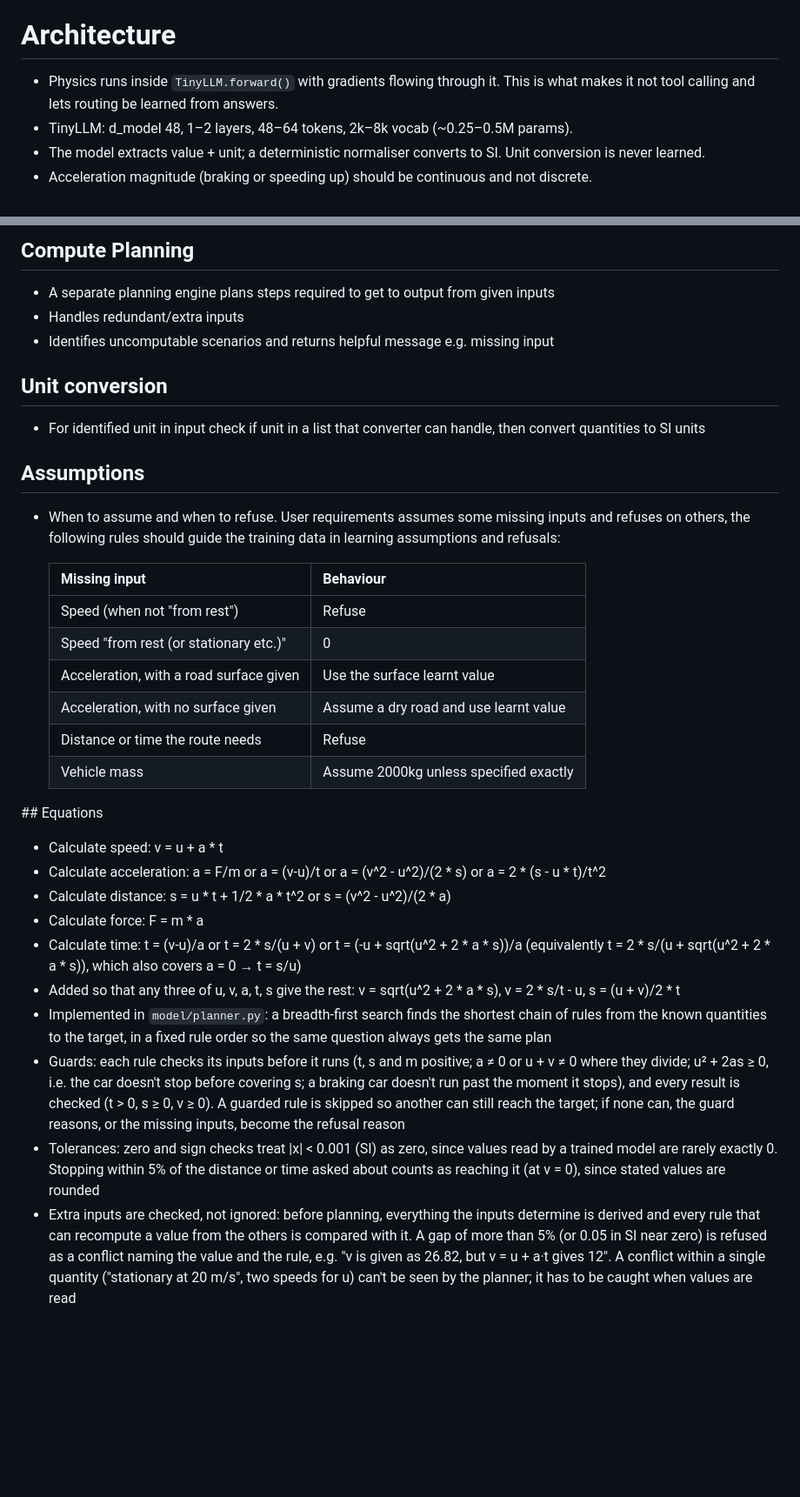
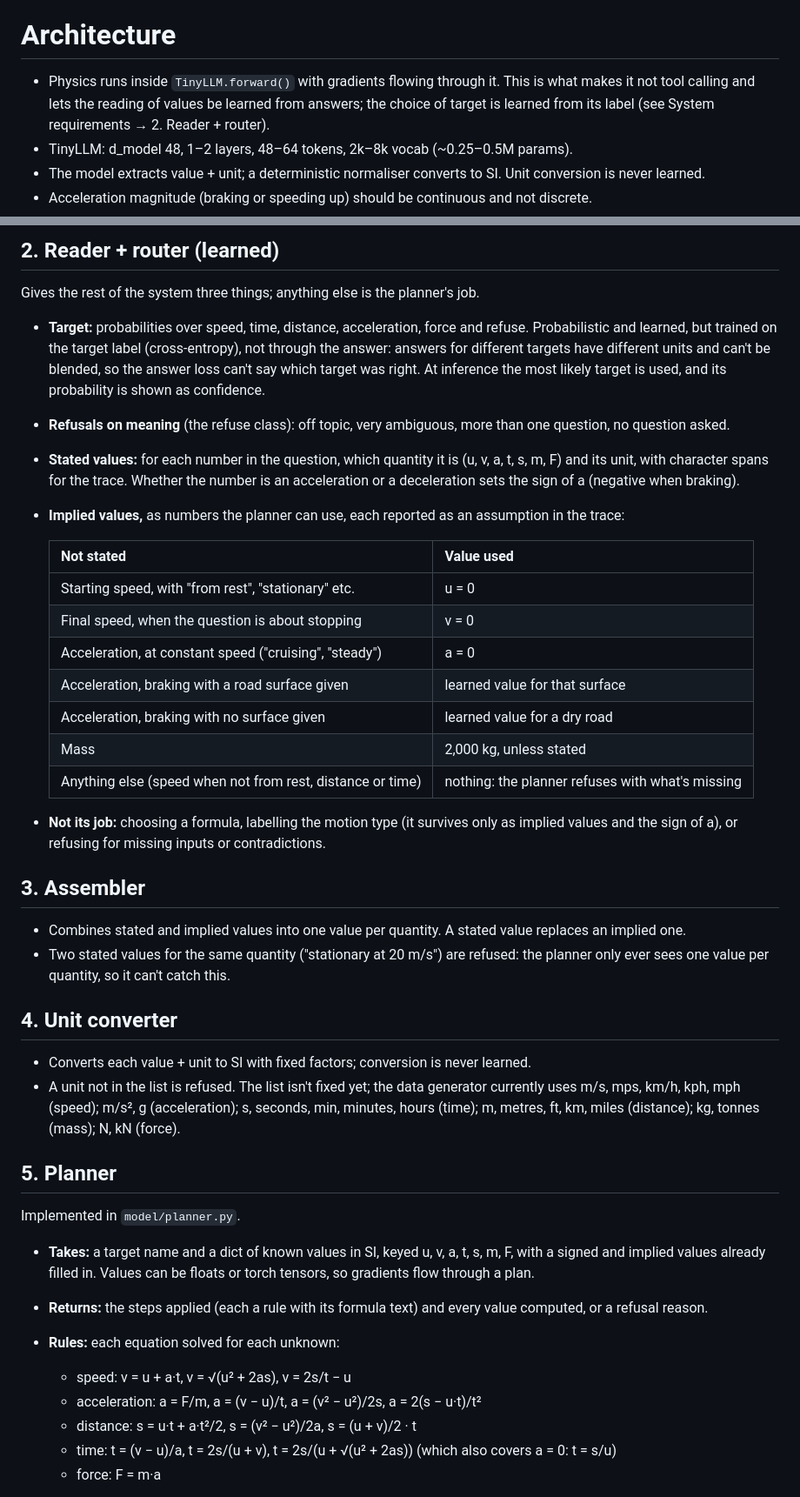
Before and after one commit to prteek/newton-net, a Markdown page: decisions.md, 2 parts joined by grey strips. Shown at 87% size. Drawn GitHub-style; blank space fills up the shorter version.

```diff
--- a/decisions.md
+++ b/decisions.md
@@ -16,7 +16,7 @@ Recorded from the 2026-10-29 design chat (`history.md`, sections 5–8).
 
 # Architecture
 
-- Physics runs inside `TinyLLM.forward()` with gradients flowing through it. This is what makes it not tool calling and lets routing be learned from answers.
+- Physics runs inside `TinyLLM.forward()` with gradients flowing through it. This is what makes it not tool calling and lets the reading of values be learned from answers; the choice of target is learned from its label (see System requirements → 2. Reader + router).
 - TinyLLM: d_model 48, 1–2 layers, 48–64 tokens, 2k–8k vocab (~0.25–0.5M params).
 - The model extracts value + unit; a deterministic normaliser converts to SI. Unit conversion is never learned.
 - Acceleration magnitude (braking or speeding up) should be continuous and not discrete.
@@ -96,35 +113,39 @@ Input >>
 
-## Compute Planning
-- A separate planning engine plans steps required to get to output from given inputs
-- Handles redundant/extra inputs
-- Identifies uncomputable scenarios and returns helpful message e.g. missing input
+## 2. Reader + router (learned)
+Gives the rest of the system three things; anything else is the planner's job.
+- **Target:** probabilities over speed, time, distance, acceleration, force and refuse. Probabilistic and learned, but trained on the target label (cross-entropy), not through the answer: answers for different targets have different units and can't be blended, so the answer loss can't say which target was right. At inference the most likely target is used, and its probability is shown as confidence.
+- **Refusals on meaning** (the refuse class): off topic, very ambiguous, more than one question, no question asked.
+- **Stated values:** for each number in the question, which quantity it is (u, v, a, t, s, m, F) and its unit, with character spans for the trace. Whether the number is an acceleration or a deceleration sets the sign of a (negative when braking).
+- **Implied values,** as numbers the planner can use, each reported as an assumption in the trace:
 
-## Unit conversion
-- For identified unit in input check if unit in a list that converter can handle, then convert quantities to SI units
+  | Not stated | Value used |
+  |---|---|
+  | Starting speed, with "from rest", "stationary" etc. | u = 0 |
+  | Final speed, when the question is about stopping | v = 0 |
+  | Acceleration, at constant speed ("cruising", "steady") | a = 0 |
+  | Acceleration, braking with a road surface given | learned value for that surface |
+  | Acceleration, braking with no surface given | learned value for a dry road |
+  | Mass | 2,000 kg, unless stated |
+  | Anything else (speed when not from rest, distance or time) | nothing: the planner refuses with what's missing |
 
-## Assumptions
-- When to assume and when to refuse. User requirements assumes some missing inputs and refuses on
-     others, the following rules should guide the training data in learning assumptions and refusals:
+- **Not its job:** choosing a formula, labelling the motion type (it survives only as implied values and the sign of a), or refusing for missing inputs or contradictions.
 
-  | Missing input                           | Behaviour                                       |
-  |-----------------------------------------|-------------------------------------------------|
-  | Speed (when not "from rest")            | Refuse                                          |
-  | Speed "from rest (or stationary etc.)"  | 0                                               |
-  | Acceleration, with a road surface given | Use the surface learnt value                    |
-  | Acceleration, with no surface given     | Assume a dry road and use learnt value          |
-  | Distance or time the route needs        | Refuse                                          |
-  | Vehicle mass                            | Assume 2000kg unless specified exactly          |
+## 3. Assembler
+- Combines stated and implied values into one value per quantity. A stated value replaces an implied one.
+- Two stated values for the same quantity ("stationary at 20 m/s") are refused: the planner only ever sees one value per quantity, so it can't catch this.
 
+## 4. Unit converter
+- Converts each value + unit to SI with fixed factors; conversion is never learned.
+- A unit not in the list is refused. The list isn't fixed yet; the data generator currently uses m/s, mps, km/h, kph, mph (speed); m/s², g (acceleration); s, seconds, min, minutes, hours (time); m, metres, ft, km, miles (distance); kg, tonnes (mass); N, kN (force).
 
-## Equations
-- Calculate speed: v = u + a * t
-- Calculate acceleration: a = F/m or a = (v-u)/t or a = (v^2 - u^2)/(2 * s) or a = 2 * (s - u * t)/t^2
-- Calculate distance: s = u * t + 1/2 * a * t^2 or s = (v^2 - u^2)/(2 * a)
-- Calculate force: F = m * a
-- Calculate time: t = (v-u)/a or t = 2 * s/(u + v) or t = (-u + sqrt(u^2 + 2 * a * s))/a (equivalently t = 2 * s/(u + sqrt(u^2 + 2 * a * s)), which also covers a = 0 → t = s/u)
-- Added so that any three of u, v, a, t, s give the rest: v = sqrt(u^2 + 2 * a * s), v = 2 * s/t - u, s = (u + v)/2 * t
-- Implemented in `model/planner.py`: a breadth-first search finds the shortest chain of rules from the known quantities to the target, in a fixed rule order so the same question always gets the same plan
-- Guards: each rule checks its inputs before it runs (t, s and m positive; a ≠ 0 or u + v ≠ 0 where they divide; u² + 2as ≥ 0, i.e. the car doesn't stop before covering s; a braking car doesn't run past the moment it stops), and every result is checked (t > 0, s ≥ 0, v ≥ 0). A guarded rule is skipped so another can still reach the target; if none can, the guard reasons, or the missing inputs, become the refusal reason
-- Tolerances: zero and sign checks treat |x| < 0.001 (SI) as zero, since values read by a trained model are rarely exactly 0. Stopping within 5% of the distance or time asked about counts as reaching it (at v = 0), since stated values are rounded
-- Extra inputs are checked, not ignored: before planning, everything the inputs determine is derived and every rule that can recompute a value from the others is compared with it. A gap of more than 5% (or 0.05 in SI near zero) is refused as a conflict naming the value and the rule, e.g. "v is given as 26.82, but v = u + a·t gives 12". A conflict within a single quantity ("stationary at 20 m/s", two speeds for u) can't be seen by the planner; it has to be caught when values are read
+## 5. Planner
+Implemented in `model/planner.py`.
+- **Takes:** a target name and a dict of known values in SI, keyed u, v, a, t, s, m, F, with a signed and implied values already filled in. Values can be floats or torch tensors, so gradients flow through a plan.
+- **Returns:** the steps applied (each a rule with its formula text) and every value computed, or a refusal reason.
+- **Rules:** each equation solved for each unknown:
+  - speed: v = u + a·t, v = √(u² + 2as), v = 2s/t − u
+  - acceleration: a = F/m, a = (v − u)/t, a = (v² − u²)/2s, a = 2(s − u·t)/t²
+  - distance: s = u·t + a·t²/2, s = (v² − u²)/2a, s = (u + v)/2 · t
+  - time: t = (v − u)/a, t = 2s/(u + v), t = 2s/(u + √(u² + 2as)) (which also covers a = 0: t = s/u)
+  - force: F = m·a
 
```
Also changed, not shown: other parts of decisions.md (+78 -37 lines).
